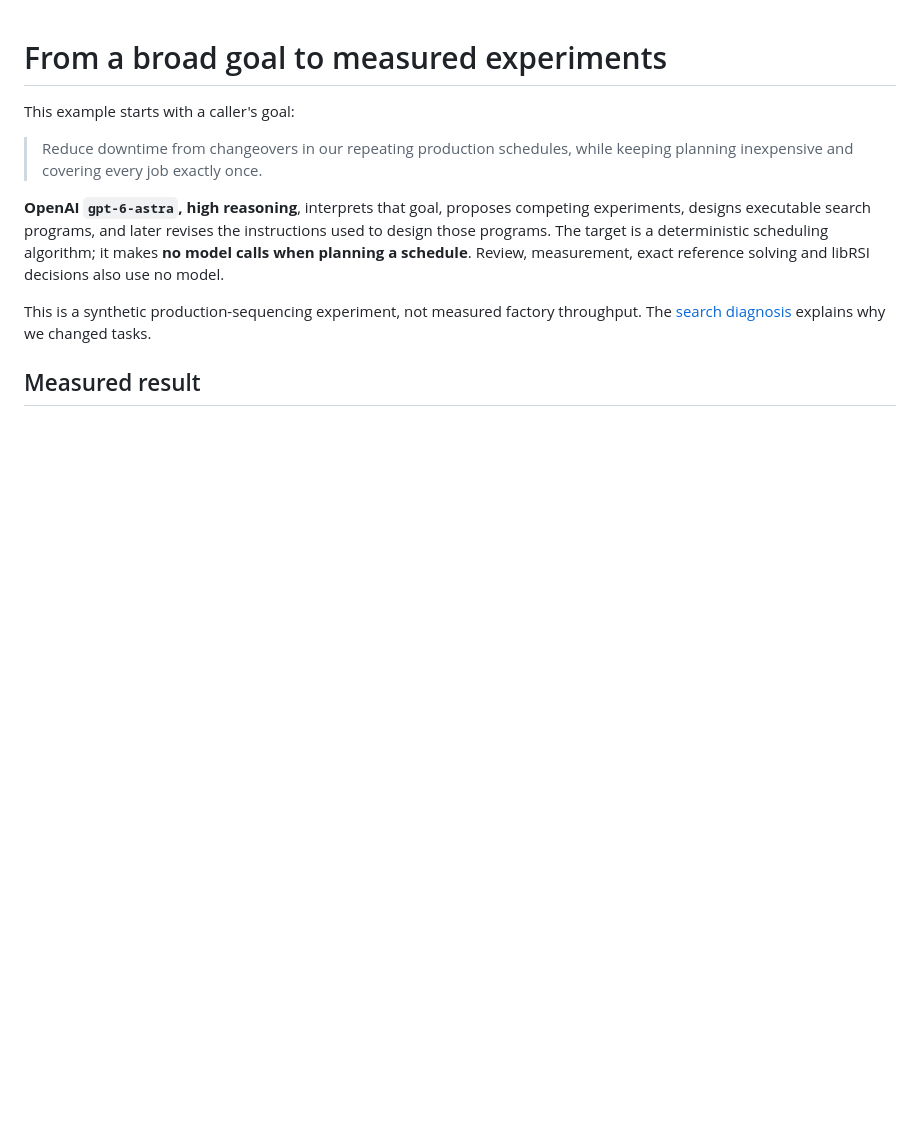
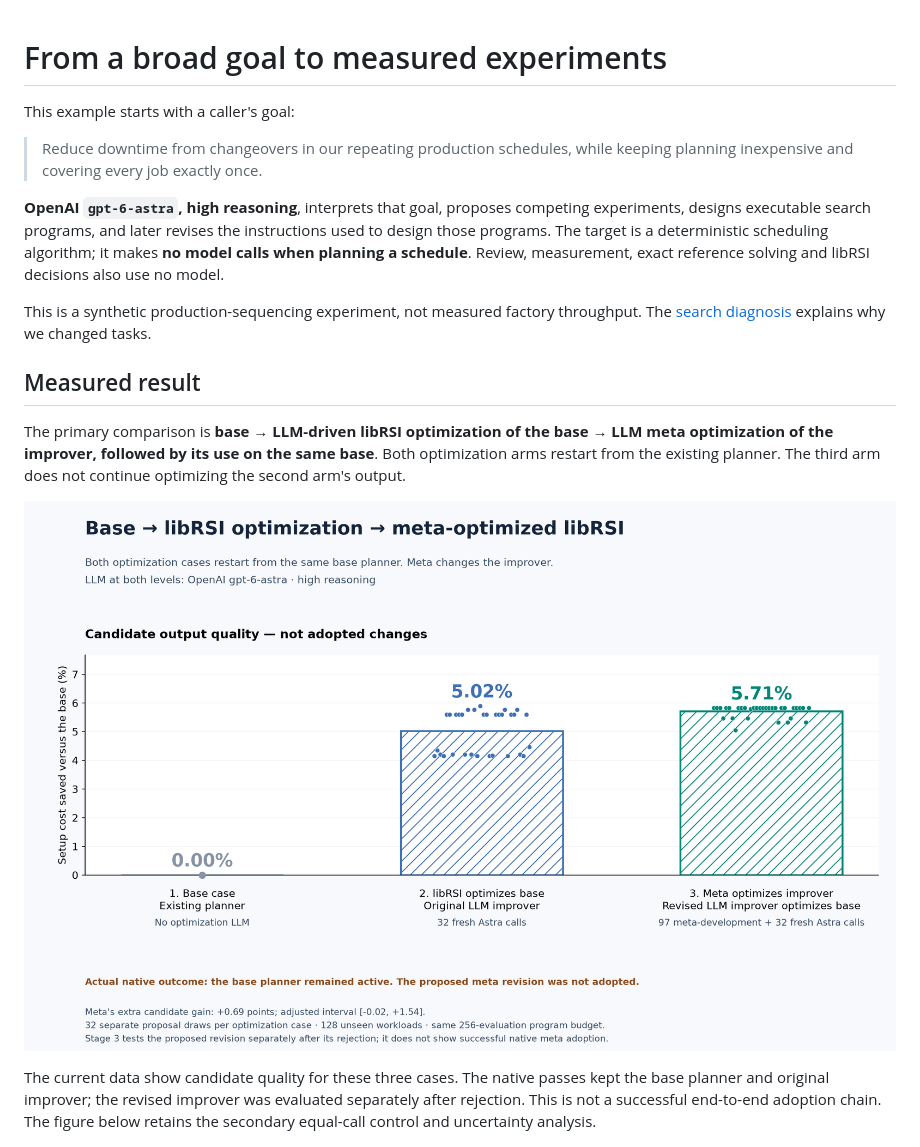
Before and after one commit to estill01/libRSI, a Markdown page: docs/setup-sequence-benchmark.md, the part around the change. GitHub-like rendering; pictures changed too: docs/assets/setup-sequence-overview.png (added); blank space fills up the shorter version.

```diff
--- a/docs/setup-sequence-benchmark.md
+++ b/docs/setup-sequence-benchmark.md
@@ -14,6 +14,18 @@ This is a synthetic production-sequencing experiment, not measured factory
 throughput. The [search diagnosis](meta-diagnosis.md) explains why we changed tasks.
 
 ## Measured result
+
+The primary comparison is **base → LLM-driven libRSI optimization of the base →
+LLM meta optimization of the improver, followed by its use on the same base**.
+Both optimization arms restart from the existing planner. The third arm does not
+continue optimizing the second arm's output.
+
+![The three primary cases; Astra high at both optimization levels](assets/setup-sequence-overview.png)
+
+The current data show candidate quality for these three cases. The native passes
+kept the base planner and original improver; the revised improver was evaluated
+separately after rejection. This is not a successful end-to-end adoption chain.
+The figure below retains the secondary equal-call control and uncertainty analysis.
 
 ![Candidate improvement and model-call effort; all reasoning uses gpt-6-astra high](assets/setup-sequence-improvement.png)
 
```
Also changed, not shown: README.md (+29 -16 lines), 2 other files.
